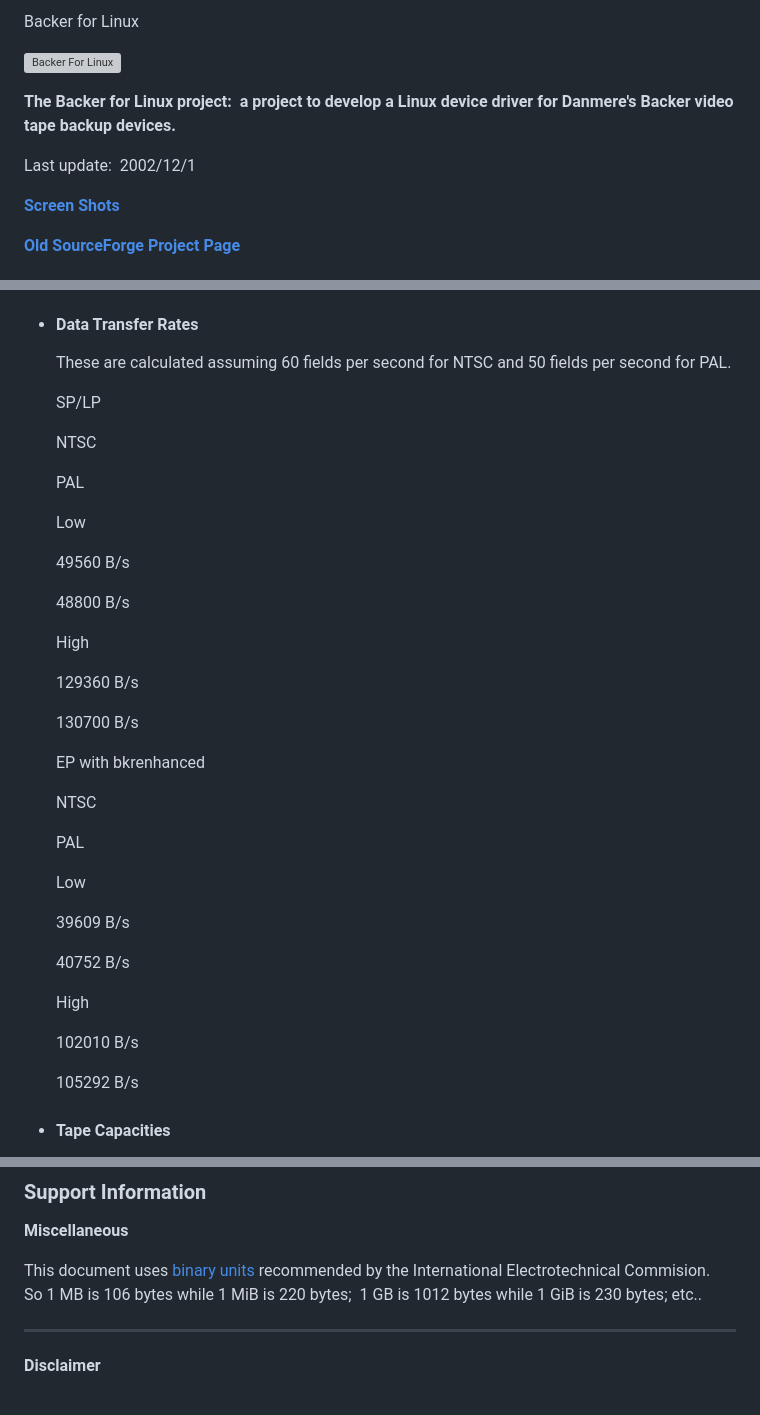
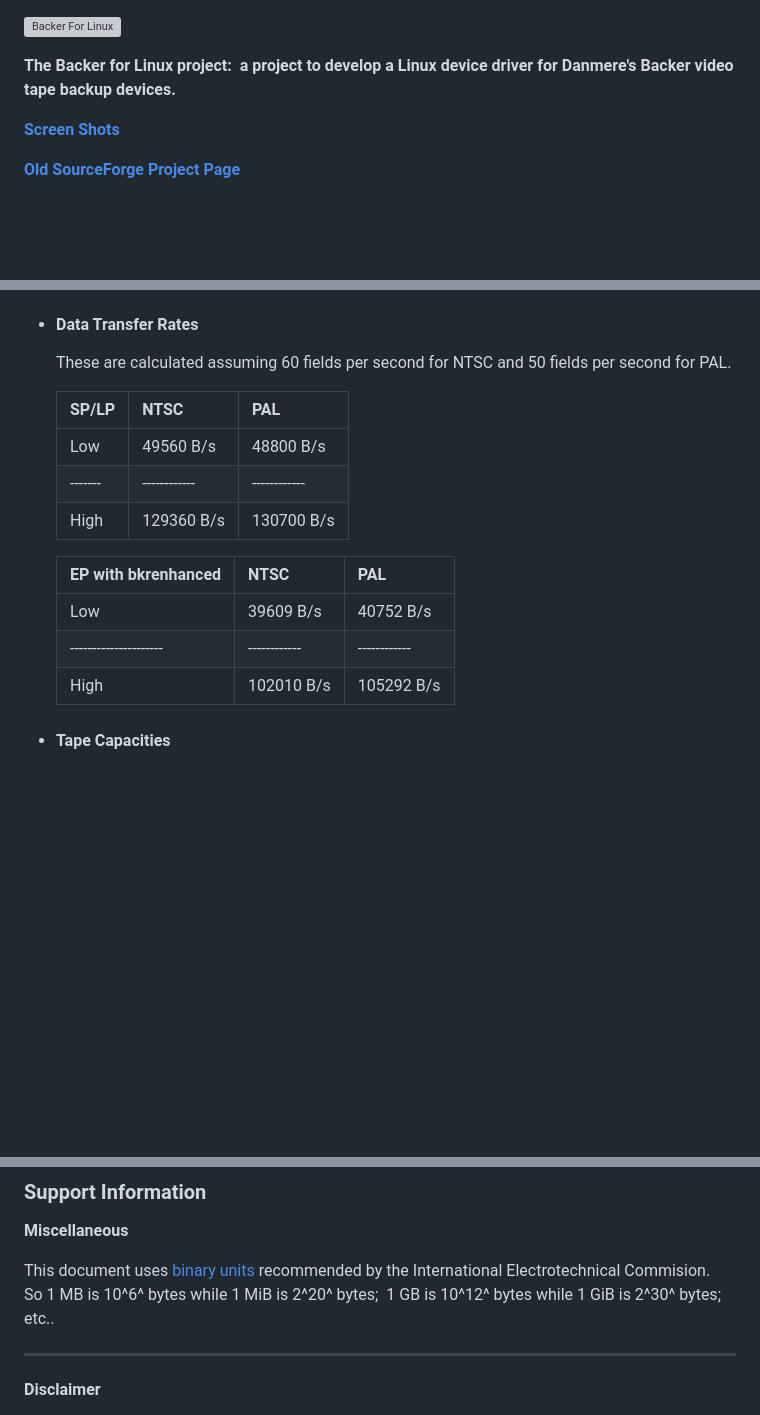
Before and after one commit to cannon-zz/backer, a Markdown page: README.md, 3 parts joined by grey strips. Drawn GitHub-style; blank space fills up the shorter version; grey boxes are pictures that could not be loaded.

Commit message:
README.md:  try fixing conversion errors

```diff
--- a/README.md
+++ b/README.md
@@ -1,11 +1,6 @@
-   Backer for Linux
-
 ![Backer For Linux](html/title.png)
 
 **The Backer for Linux project:  a project to develop a Linux device driver for Danmere's Backer video tape backup devices.**
-
-Last update:  2002/12/1
-
 
 
 **[Screen Shots](html/screenshots.html)**
@@ -38,41 +33,17 @@ The driver version numbering works as follows.  The version major number (the n
 
     These are calculated assuming 60 fields per second for NTSC and 50 fields per second for PAL.
 
-    SP/LP
+    | SP/LP | NTSC       | PAL        |
+    |-------|------------|------------|
+    | Low   | 49560 B/s  | 48800 B/s  |
+    |-------|------------|------------|
+    | High  | 129360 B/s | 130700 B/s |
 
-    NTSC
-
-    PAL
-
-    Low
-
-    49560 B/s
-
-    48800 B/s
-
-    High
-
-    129360 B/s
-
-    130700 B/s
-
-    EP with bkrenhanced
-
-    NTSC
-
-    PAL
-
-    Low
-
-    39609 B/s
-
-    40752 B/s
-
-    High
-
-    102010 B/s
-
-    105292 B/s
+    | EP with bkrenhanced | NTSC       | PAL        |
+    |---------------------|------------|------------|
+    | Low                 | 39609 B/s  | 40752 B/s  |
+    |---------------------|------------|------------|
+    | High                | 102010 B/s | 105292 B/s |
 
 *   #### Tape Capacities
 
@@ -137,7 +98,7 @@ These are the system requirements that I am aware of.  Most of them are not fun
 
 **Miscellaneous**
 
-This document uses [binary units](http://physics.nist.gov/cuu/Units/binary.html) recommended by the International Electrotechnical Commision.  So 1 MB is 106 bytes while 1 MiB is 220 bytes;  1 GB is 1012 bytes while 1 GiB is 230 bytes; etc..
+This document uses [binary units](http://physics.nist.gov/cuu/Units/binary.html) recommended by the International Electrotechnical Commision.  So 1 MB is 10^6^ bytes while 1 MiB is 2^20^ bytes;  1 GB is 10^12^ bytes while 1 GiB is 2^30^ bytes; etc..
 
 * * *
 
```
Also changed, not shown: other parts of README.md (+9 -19 lines).
